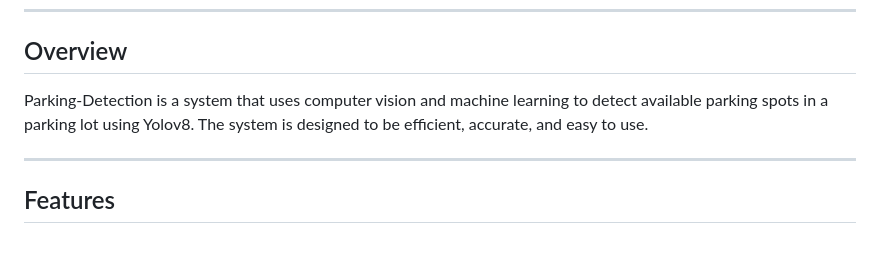
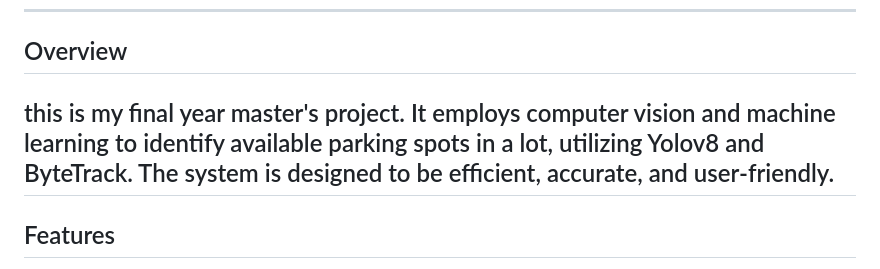
Before and after one commit to BeeLTL/Parking-Detection, a Markdown page: README.md, the part around the change. GitHub-like rendering.

```diff
--- a/README.md
+++ b/README.md
@@ -34,8 +34,7 @@
 
 ##  Overview
 
-Parking-Detection is a system that uses computer vision and machine learning to detect available parking spots in a parking lot using Yolov8. The system is designed to be efficient, accurate, and easy to use.
-
+this is my final year master's project. It employs computer vision and machine learning to identify available parking spots in a lot, utilizing Yolov8 and ByteTrack. The system is designed to be efficient, accurate, and user-friendly.
 ---
 
 ##  Features
```
